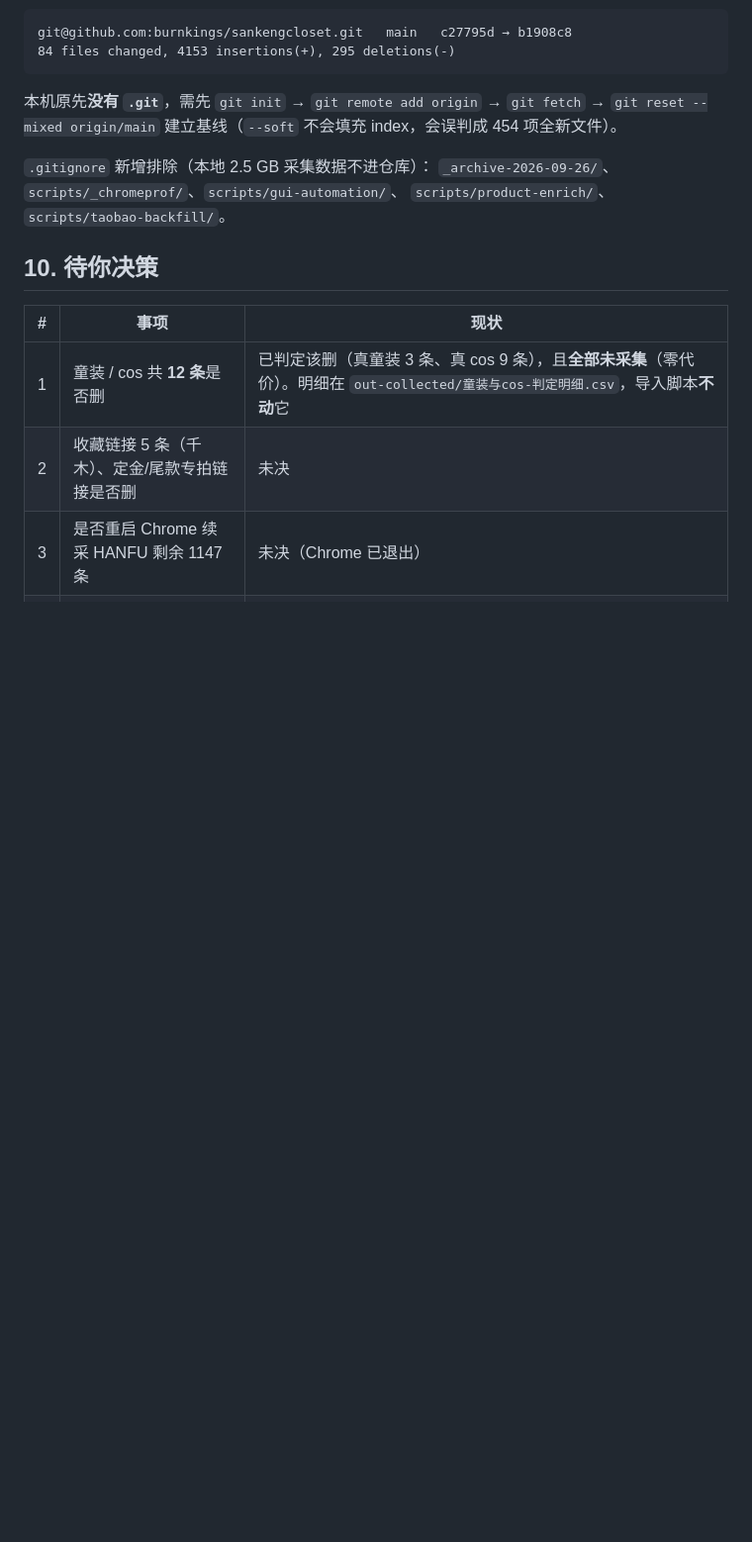
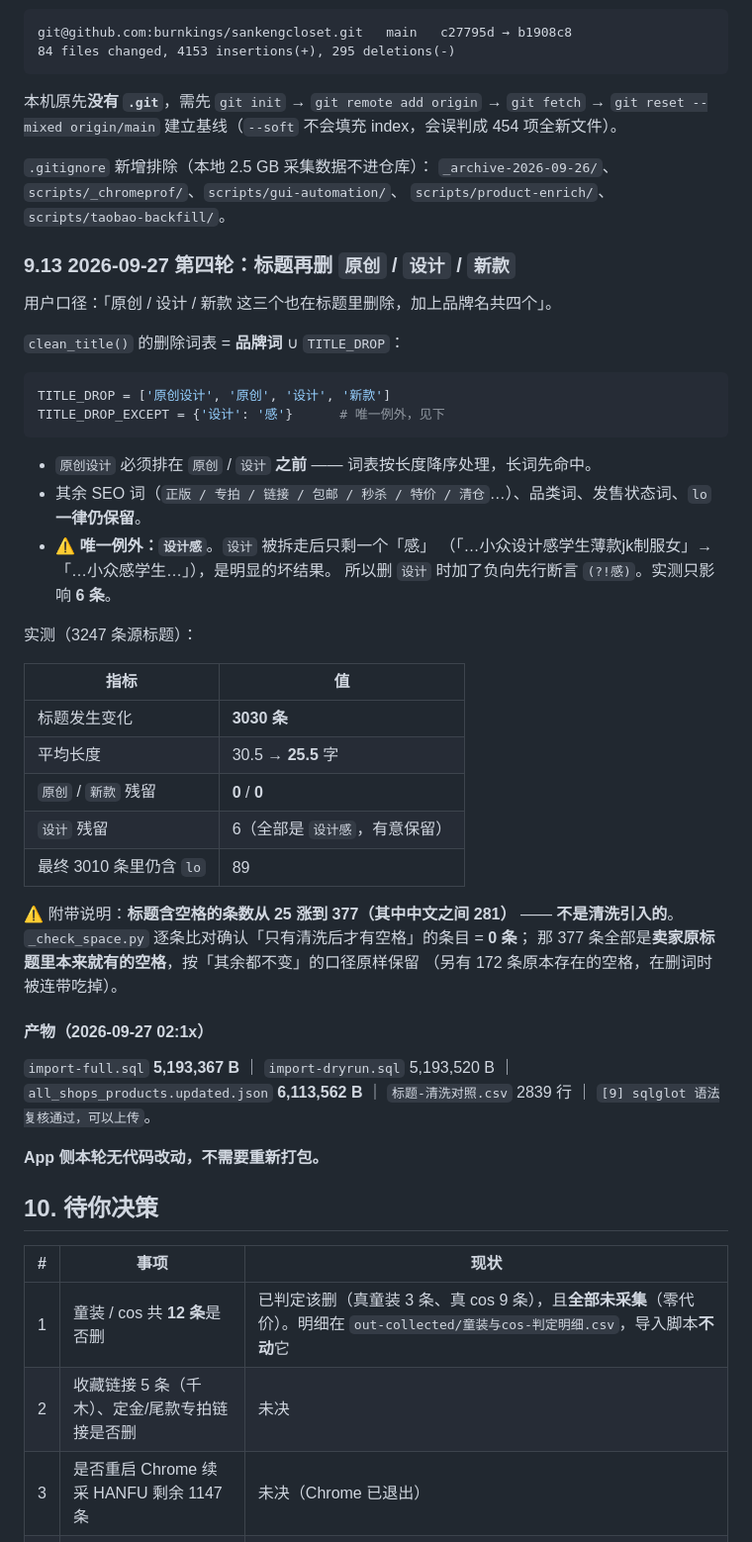
Before and after one commit to burnkings/sankengcloset, a Markdown page: docs/data/TAOBAO-BACKFILL-IMPORT-RUNBOOK-2026-09-26.md, the part around the change. Shown at 99% size. GitHub-like rendering; blank space fills up the shorter version.

Commit message:
docs: runbook §9.13 —— 标题清洗扩到「品牌名 + 原创/设计/新款」
- clean_title 删除词表 = 品牌词 ∪ TITLE_DROP（原创设计/原创/设计/新款），长词优先
- 记录 `设计感` 例外（负向断言 (?!感)，避免拆成孤立的「感」，影响 6 条）
- 记录空格来源核查结论：清洗引入的空格 = 0，377 条含空格标题全部来自卖家原文

````diff
--- a/docs/data/TAOBAO-BACKFILL-IMPORT-RUNBOOK-2026-09-26.md
+++ b/docs/data/TAOBAO-BACKFILL-IMPORT-RUNBOOK-2026-09-26.md
@@ -1065,6 +1065,47 @@ git@github.com:burnkings/sankengcloset.git   main   c27795d → b1908c8
 `_archive-2026-09-26/`、`scripts/_chromeprof/`、`scripts/gui-automation/`、
 `scripts/product-enrich/`、`scripts/taobao-backfill/`。
 
+### 9.13 2026-09-27 第四轮：标题再删 `原创` / `设计` / `新款`
+
+用户口径：「原创 / 设计 / 新款 这三个也在标题里删除，加上品牌名共四个」。
+
+`clean_title()` 的删除词表 = **品牌词** ∪ `TITLE_DROP`：
+
+```python
+TITLE_DROP = ['原创设计', '原创', '设计', '新款']
+TITLE_DROP_EXCEPT = {'设计': '感'}      # 唯一例外，见下
+```
+
+- `原创设计` 必须排在 `原创` / `设计` **之前** —— 词表按长度降序处理，长词先命中。
+- 其余 SEO 词（`正版 / 专拍 / 链接 / 包邮 / 秒杀 / 特价 / 清仓`…）、品类词、发售状态词、`lo`
+  **一律仍保留**。
+- ⚠️ **唯一例外：`设计感`**。`设计` 被拆走后只剩一个「感」
+  （「…小众设计感学生薄款jk制服女」→「…小众感学生…」），是明显的坏结果。
+  所以删 `设计` 时加了负向先行断言 `(?!感)`。实测只影响 **6 条**。
+
+实测（3247 条源标题）：
+
+| 指标 | 值 |
+|---|---|
+| 标题发生变化 | **3030 条** |
+| 平均长度 | 30.5 → **25.5** 字 |
+| `原创` / `新款` 残留 | **0** / **0** |
+| `设计` 残留 | 6（全部是 `设计感`，有意保留）|
+| 最终 3010 条里仍含 `lo` | 89 |
+
+⚠️ 附带说明：**标题含空格的条数从 25 涨到 377（其中中文之间 281）** —— **不是清洗引入的**。
+`_check_space.py` 逐条比对确认「只有清洗后才有空格」的条目 = **0 条**；
+那 377 条全部是**卖家原标题里本来就有的空格**，按「其余都不变」的口径原样保留
+（另有 172 条原本存在的空格，在删词时被连带吃掉）。
+
+#### 产物（2026-09-27 02:1x）
+
+`import-full.sql` **5,193,367 B** ｜ `import-dryrun.sql` 5,193,520 B ｜
+`all_shops_products.updated.json` **6,113,562 B** ｜ `标题-清洗对照.csv` 2839 行 ｜
+`[9] sqlglot 语法复核通过，可以上传`。
+
+**App 侧本轮无代码改动，不需要重新打包。**
+
 ## 10. 待你决策
 
 | # | 事项 | 现状 |
````
